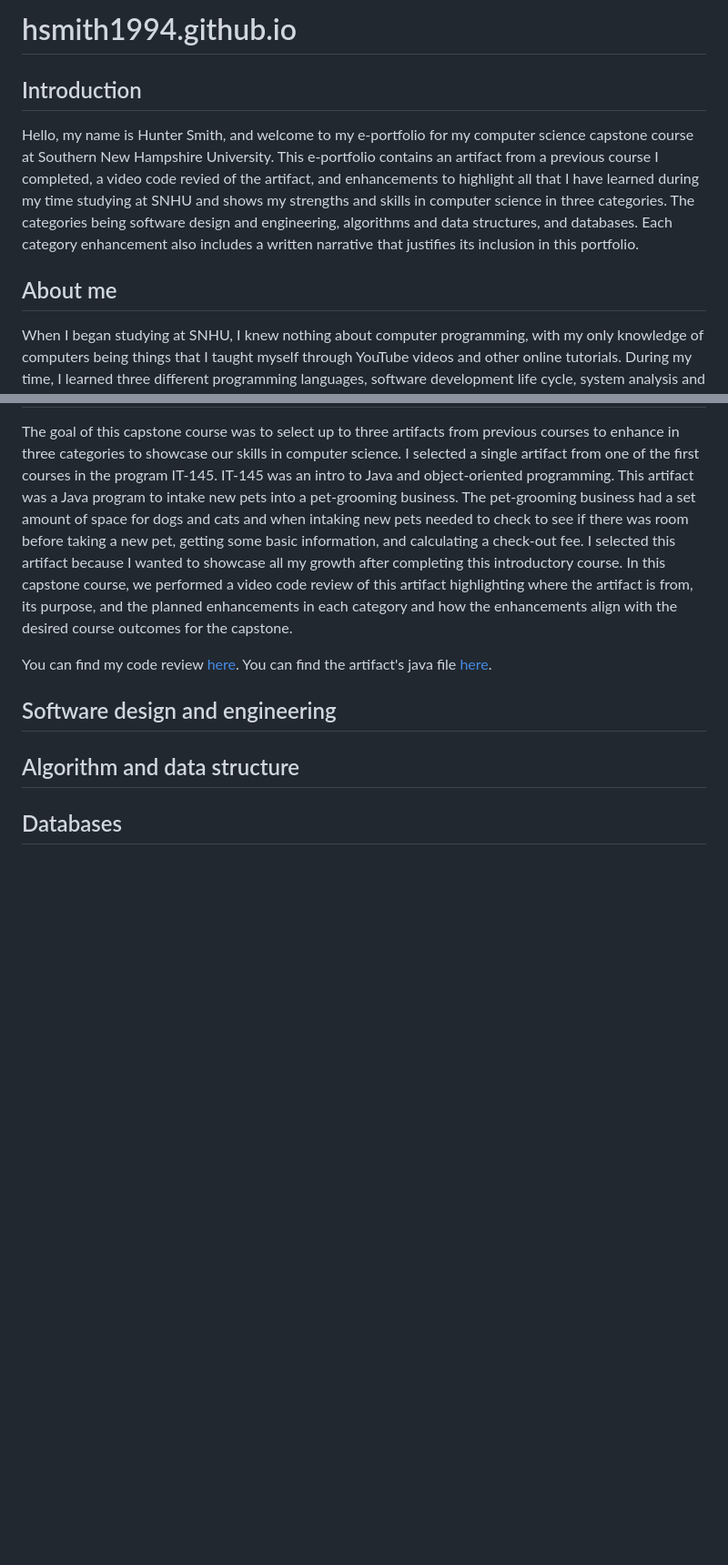
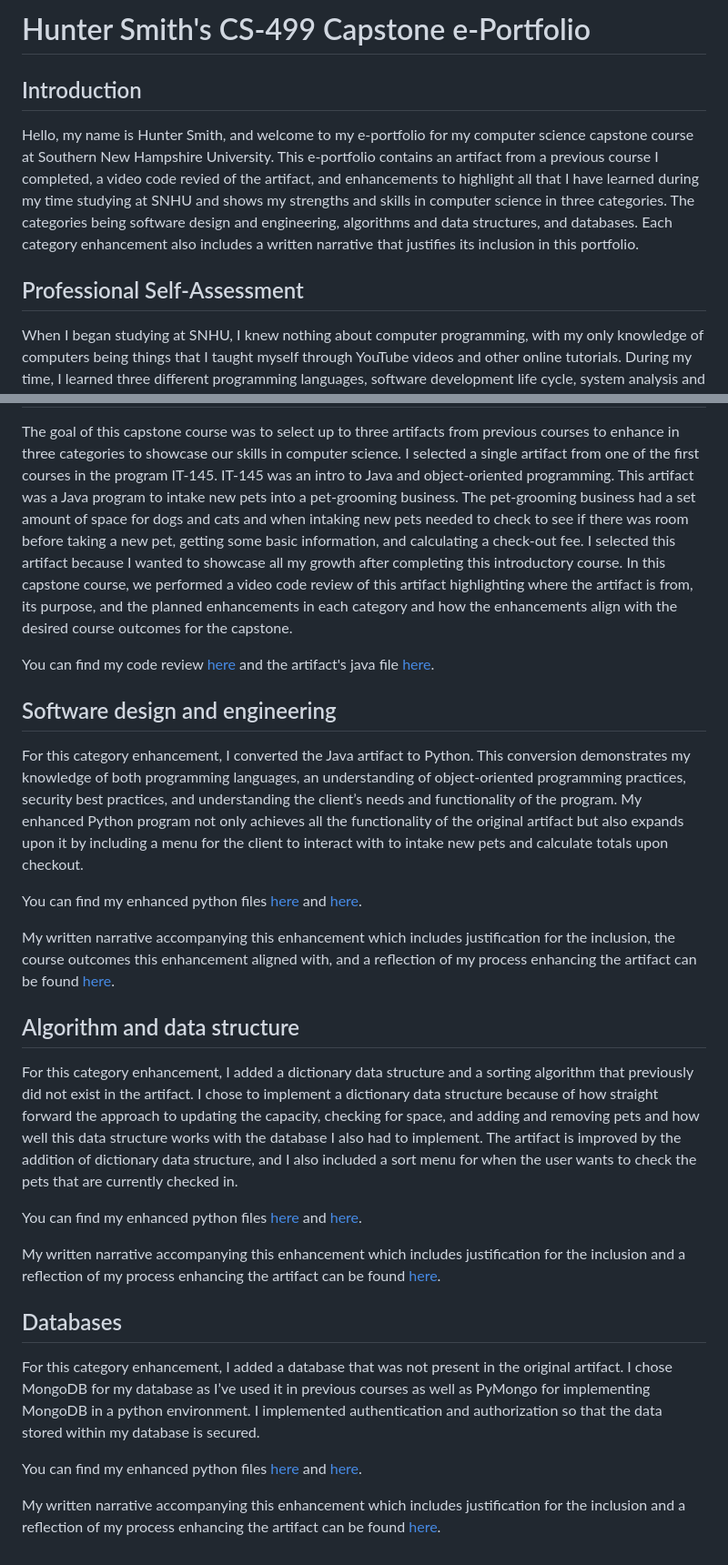
Before and after one commit to hsmith1994/hsmith1994.github.io, a Markdown page: README.md, 2 parts joined by grey strips. Shown at 91% size. Drawn GitHub-style; blank space fills up the shorter version.

```diff
--- a/README.md
+++ b/README.md
@@ -1,18 +1,33 @@
-# hsmith1994.github.io
+# Hunter Smith's CS-499 Capstone e-Portfolio
 
 ## Introduction
 Hello, my name is Hunter Smith, and welcome to my e-portfolio for my computer science capstone course at Southern New Hampshire University. This e-portfolio contains an artifact from a previous course I completed, a video code revied of the artifact, and enhancements to highlight all that I have learned during my time studying at SNHU and shows my strengths and skills in computer science in three categories. The categories being software design and engineering, algorithms and data structures, and databases. Each category enhancement also includes a written narrative that justifies its inclusion in this portfolio.
 
-## About me
+## Professional Self-Assessment
 When I began studying at SNHU, I knew nothing about computer programming, with my only knowledge of computers being things that I taught myself through YouTube videos and other online tutorials. During my time, I learned three different programming languages, software development life cycle, system analysis and design, software security, software testing, and more. I have learned and applied best security practices in my CS-305 cybersecurity course and in additional courses such as my CS-465 full stack development course and this capstone. Additionally, through my electives, I also learned about game design which is a personal hobby of mine. I also gained valuable non-technical skills, such as how to better collaborate in a team environment as well as how to communicate with stake holders regarding the technical side of what a computer scientist does. I have forged these skills through group projects such as my GAM-305 course where we worked in small teams to create a fully playable game or my CS-250 software development lifecycle and CS-255  system analysis and design courses where we learned the importance of engaging with stakeholders to define wants and needs for them, as well as highlighting the overall business requirements for a given project.
 
 ## Artifact
 The goal of this capstone course was to select up to three artifacts from previous courses to enhance in three categories to showcase our skills in computer science. I selected a single artifact from one of the first courses in the program IT-145. IT-145 was an intro to Java and object-oriented programming. This artifact was a Java program to intake new pets into a pet-grooming business. The pet-grooming business had a set amount of space for dogs and cats and when intaking new pets needed to check to see if there was room before taking a new pet, getting some basic information, and calculating a check-out fee. I selected this artifact because I wanted to showcase all my growth after completing this introductory course.  In this capstone course, we performed a video code review of this artifact highlighting where the artifact is from, its purpose, and the planned enhancements in each category and how the enhancements align with the desired course outcomes for the capstone.
 
-You can find my code review [here](https://youtu.be/wUd5pwhC9YM). You can find the artifact's java file [here](main/DogClass.java).
+You can find my code review [here](https://youtu.be/wUd5pwhC9YM) and the artifact's java file [here](/DogClass.java).
 
 ## Software design and engineering
+For this category enhancement, I converted the Java artifact to Python. This conversion demonstrates my knowledge of both programming languages, an understanding of object-oriented programming practices, security best practices, and understanding the client’s needs and functionality of the program. My enhanced Python program not only achieves all the functionality of the original artifact but also expands upon it by including a menu for the client to interact with to intake new pets and calculate totals upon checkout.
+
+You can find my enhanced python files [here](/PetGrooming.py) and [here](/PetGroomingMenu.py).
+
+My written narrative accompanying this enhancement which includes justification for the inclusion, the course outcomes this enhancement aligned with, and a reflection of my process enhancing the artifact can be found [here](/CS499Milestone2Smith.docx).
 
 ## Algorithm and data structure
+For this category enhancement, I added a dictionary data structure and a sorting algorithm that previously did not exist in the artifact. I chose to implement a dictionary data structure because of how straight forward the approach to updating the capacity, checking for space, and adding and removing pets and how well this data structure works with the database I also had to implement. The artifact is improved by the addition of dictionary data structure, and I also included a sort menu for when the user wants to check the pets that are currently checked in.
+
+You can find my enhanced python files [here](/PetGrooming.py) and [here](/PetGrooming.py).
+
+My written narrative accompanying this enhancement which includes justification for the inclusion and a reflection of my process enhancing the artifact can be found [here](/CS499Milestone3NarrativeSmith.docx).
 
 ## Databases
+For this category enhancement, I added a database that was not present in the original artifact. I chose MongoDB for my database as I’ve used it in previous courses as well as PyMongo for implementing MongoDB in a python environment. I implemented authentication and authorization so that the data stored within my database is secured.
+
+You can find my enhanced python files [here](/PetGrooming.py) and [here](/PetGrooming.py).
+
+My written narrative accompanying this enhancement which includes justification for the inclusion and a reflection of my process enhancing the artifact can be found [here](/CS499Milestone4Smith.docx).
```
